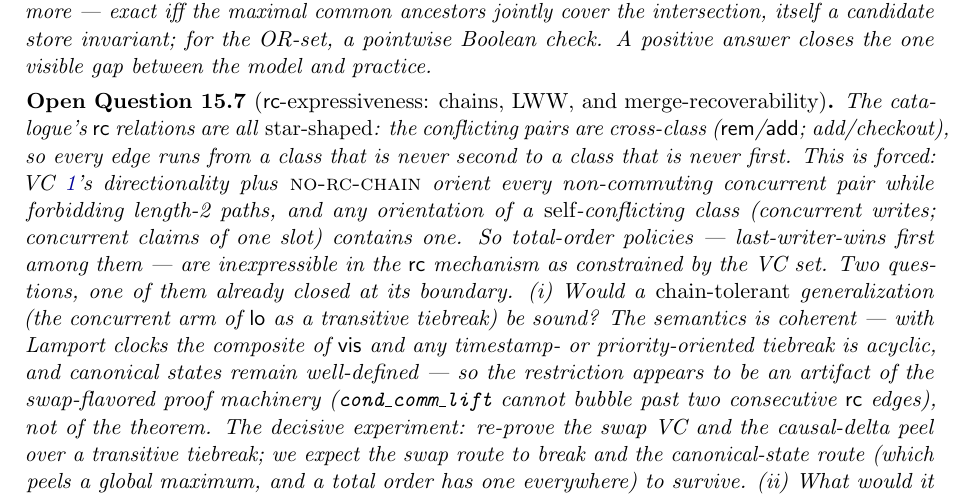
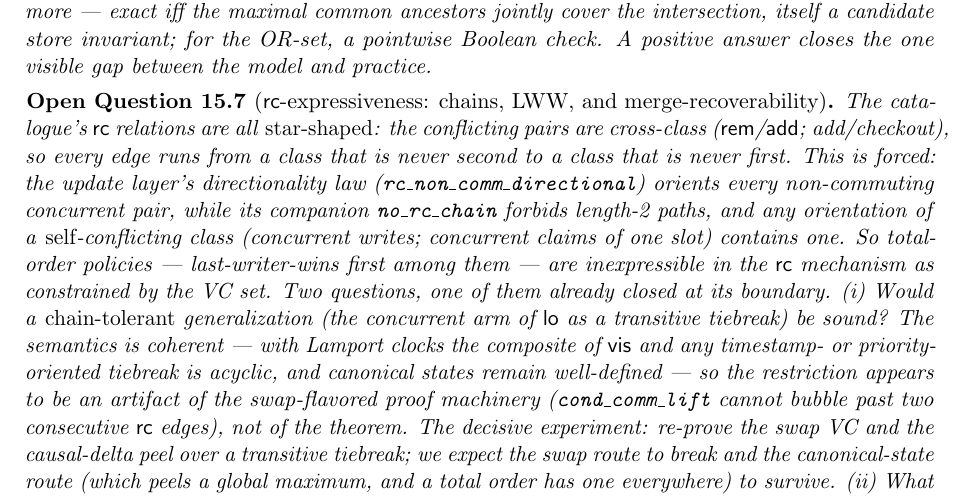
Before and after one commit to fplaunchpad/sal, a LaTeX paper (Sal/ConditionedMRDTs/mrdt-metatheory.tex): part of page 24 of 25, cut so that both start at the same text. Compiled offline with pdfLaTeX.

Commit message:
note(OQ7): cite the flat directionality law by name, not the conditioned Discipline VC

```diff
--- a/Sal/ConditionedMRDTs/mrdt-metatheory.tex
+++ b/Sal/ConditionedMRDTs/mrdt-metatheory.tex
@@ -1718,9 +1718,9 @@ merge-recoverability]
 The catalogue's $\mathsf{rc}$ relations are all \emph{star-shaped}: the
 conflicting pairs are cross-class ($\rem$/$\add$; add/checkout), so every
 edge runs from a class that is never second to a class that is never
-first. This is forced: VC~\ref{vc:disc}'s directionality plus
-\textsc{no-rc-chain} orient every non-commuting concurrent pair while
-forbidding length-2 paths, and any orientation of a \emph{self}-conflicting
+first. This is forced: the update layer's directionality law
+(\lean{rc\_non\_comm\_directional}) orients every non-commuting concurrent
+pair, while its companion \lean{no\_rc\_chain} forbids length-2 paths, and any orientation of a \emph{self}-conflicting
 class (concurrent writes; concurrent claims of one slot) contains one. So
 total-order policies --- last-writer-wins first among them --- are
 inexpressible in the $\mathsf{rc}$ mechanism as constrained by the VC set.
```
Also changed, not shown: Sal/ConditionedMRDTs/mrdt-metatheory.pdf.
